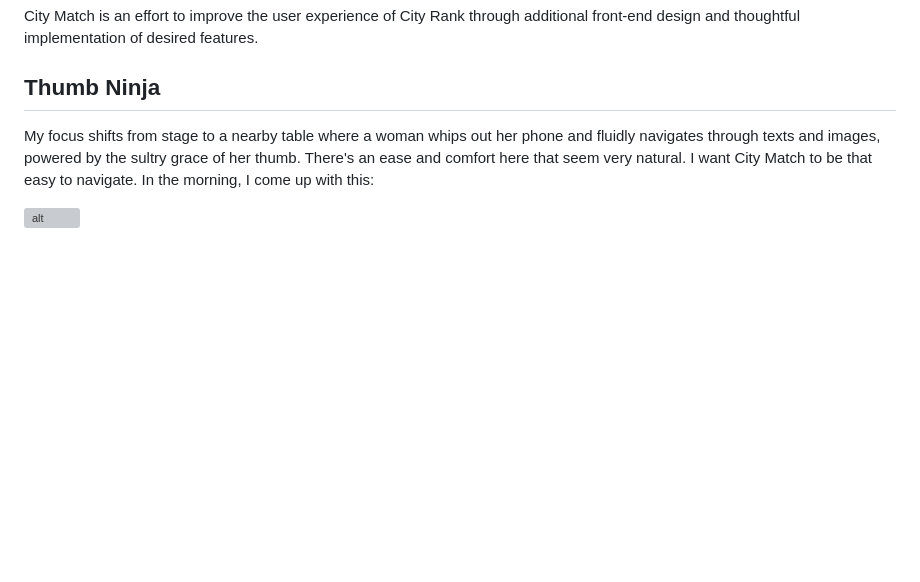
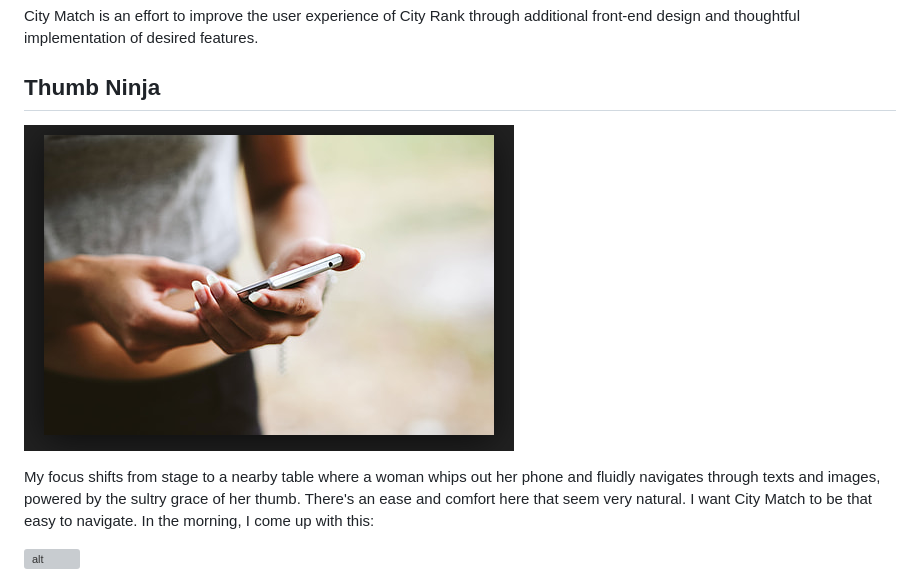
Before and after one commit to zenglenn42/scrollaway-header, a Markdown page: README.md, the part around the change. GitHub-like rendering; pictures changed too: docs/img/thumb-ninja.png (added); blank space fills up the shorter version; grey boxes are pictures that could not be loaded.

Commit message:
add thumb-ninja pic

```diff
--- a/README.md
+++ b/README.md
@@ -28,6 +28,8 @@ City Match is an effort to improve the user experience of City Rank through addi
 
 ## Thumb Ninja
 
+![alt](docs/img/thumb-ninja.png)
+
 My focus shifts from stage to a nearby table where a woman whips out her phone and fluidly navigates through texts and images, powered by the sultry grace of her thumb. There's an ease and comfort here that seem very natural. I want City Match to be that easy to navigate. In the morning, I come up with this:
 
 ![alt](docs/img/ui-design.jpg)
```
